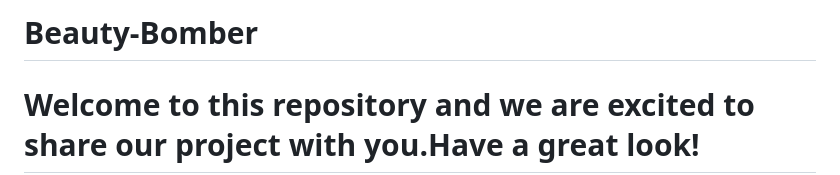
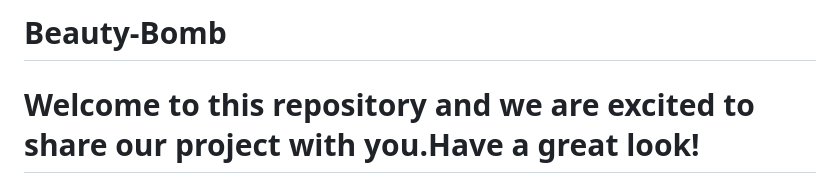
Before and after one commit to BmDevelopers001/BeautyBomb-NYKAA, a Markdown page: README.md, the part around the change. Drawn GitHub-style.

Commit message:
Updated Documentation

```diff
--- a/README.md
+++ b/README.md
@@ -1,4 +1,4 @@
-# Beauty-Bomber
+# Beauty-Bomb
 <H1>Welcome to this repository and we are excited to share our project with you.Have a great look! </H1>
 ---
 
```
